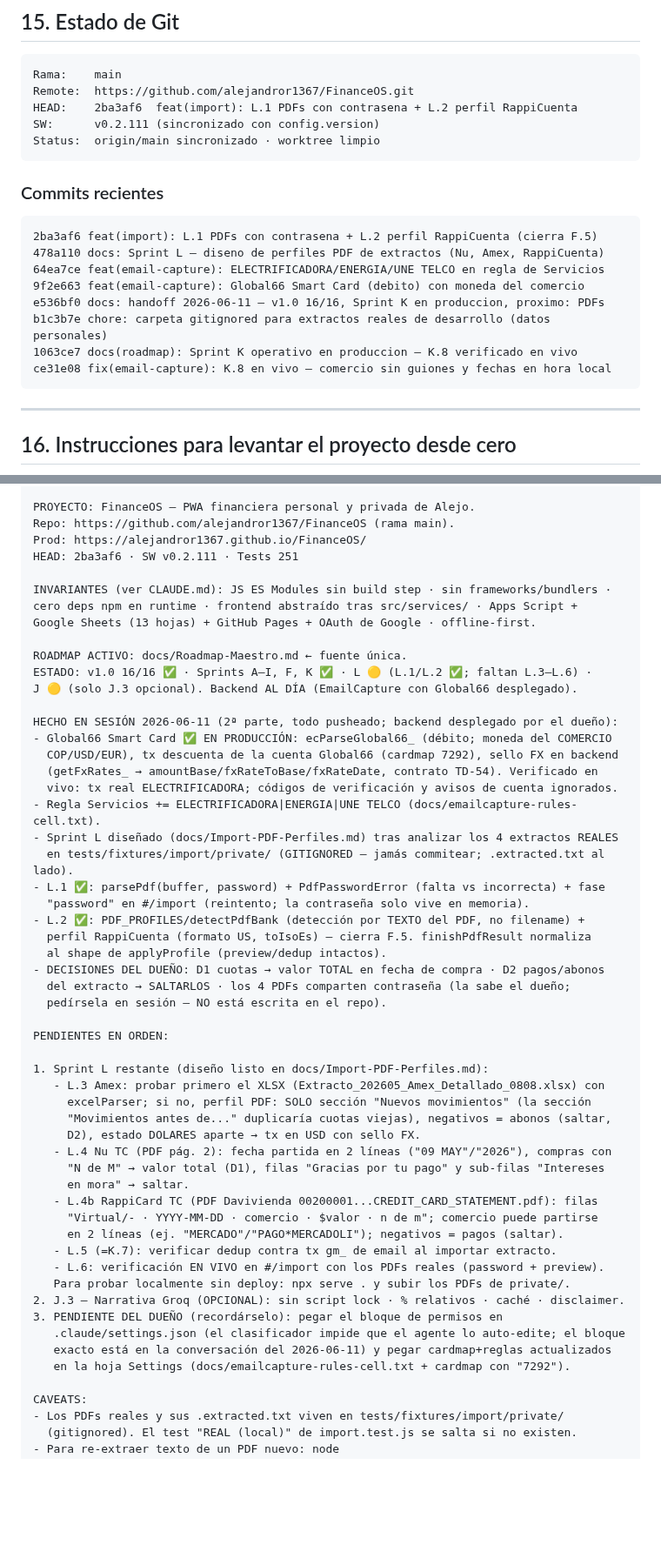
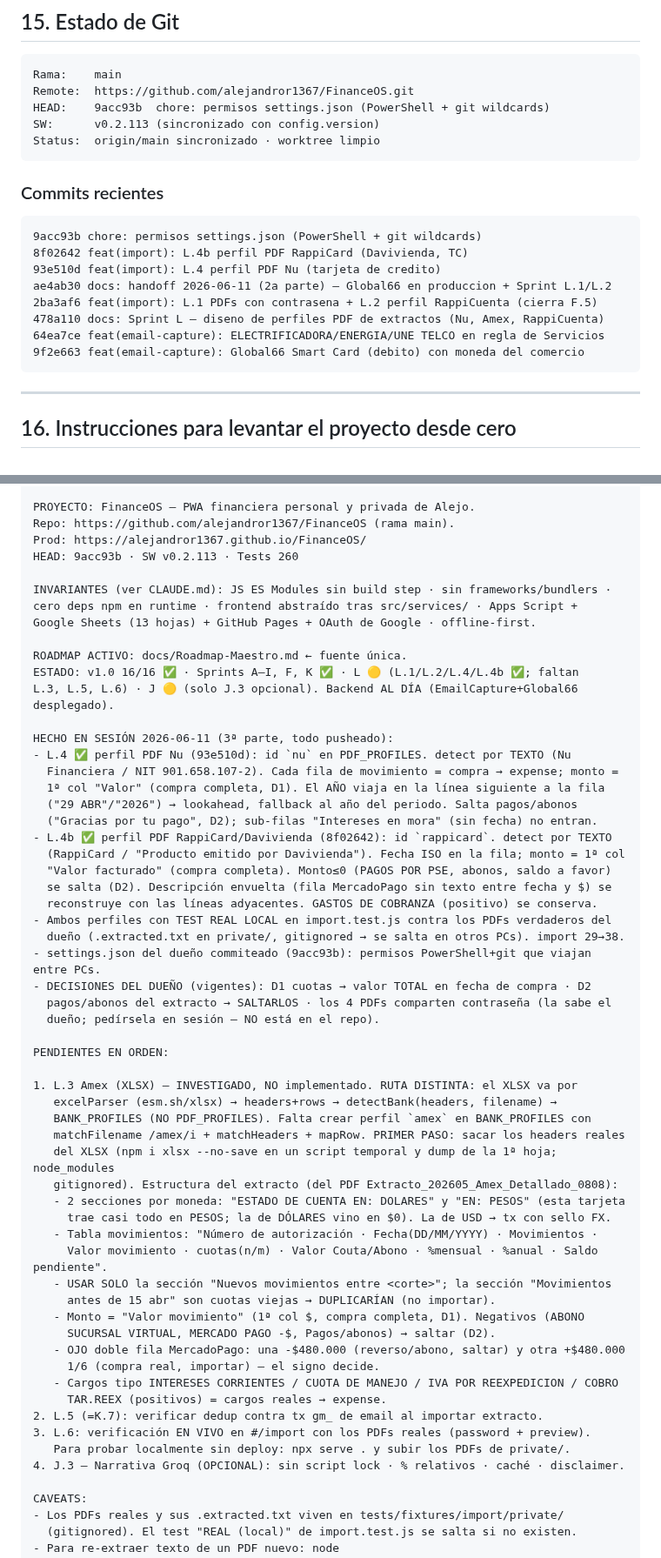
Before and after one commit to alejandror1367/FinanceOS, a Markdown page: PROJECT_HANDOFF.md, 2 parts joined by grey strips. Shown at 87% size. Drawn GitHub-style; blank space fills up the shorter version.

````diff
--- a/PROJECT_HANDOFF.md
+++ b/PROJECT_HANDOFF.md
@@ -507,21 +507,21 @@ HEAD pasó de `75eacca` a **`b870d6c`**. SW `v0.2.10 → v0.2.13`. Tests `33 →
 ```
 Rama:    main
 Remote:  https://github.com/alejandror1367/FinanceOS.git
-HEAD:    2ba3af6  feat(import): L.1 PDFs con contrasena + L.2 perfil RappiCuenta
-SW:      v0.2.111 (sincronizado con config.version)
+HEAD:    9acc93b  chore: permisos settings.json (PowerShell + git wildcards)
+SW:      v0.2.113 (sincronizado con config.version)
 Status:  origin/main sincronizado · worktree limpio
 ```
 
 ### Commits recientes
 ```
+9acc93b chore: permisos settings.json (PowerShell + git wildcards)
+8f02642 feat(import): L.4b perfil PDF RappiCard (Davivienda, TC)
+93e510d feat(import): L.4 perfil PDF Nu (tarjeta de credito)
+ae4ab30 docs: handoff 2026-06-11 (2a parte) — Global66 en produccion + Sprint L.1/L.2
 2ba3af6 feat(import): L.1 PDFs con contrasena + L.2 perfil RappiCuenta (cierra F.5)
 478a110 docs: Sprint L — diseno de perfiles PDF de extractos (Nu, Amex, RappiCuenta)
 64ea7ce feat(email-capture): ELECTRIFICADORA/ENERGIA/UNE TELCO en regla de Servicios
 9f2e663 feat(email-capture): Global66 Smart Card (debito) con moneda del comercio
-e536bf0 docs: handoff 2026-06-11 — v1.0 16/16, Sprint K en produccion, proximo: PDFs
-b1c3b7e chore: carpeta gitignored para extractos reales de desarrollo (datos personales)
-1063ce7 docs(roadmap): Sprint K operativo en produccion — K.8 verificado en vivo
-ce31e08 fix(email-capture): K.8 en vivo — comercio sin guiones y fechas en hora local
 ```
 
 ---
@@ -1621,54 +1633,58 @@ Tras git pull deben APROBARSE y REINICIARSE Claude Code: las tools MCP se fijan
 PROYECTO: FinanceOS — PWA financiera personal y privada de Alejo.
 Repo: https://github.com/alejandror1367/FinanceOS (rama main).
 Prod: https://alejandror1367.github.io/FinanceOS/
-HEAD: 2ba3af6 · SW v0.2.111 · Tests 251
+HEAD: 9acc93b · SW v0.2.113 · Tests 260
 
 INVARIANTES (ver CLAUDE.md): JS ES Modules sin build step · sin frameworks/bundlers ·
 cero deps npm en runtime · frontend abstraído tras src/services/ · Apps Script +
 Google Sheets (13 hojas) + GitHub Pages + OAuth de Google · offline-first.
 
 ROADMAP ACTIVO: docs/Roadmap-Maestro.md ← fuente única.
-ESTADO: v1.0 16/16 ✅ · Sprints A–I, F, K ✅ · L 🟡 (L.1/L.2 ✅; faltan L.3–L.6) ·
-J 🟡 (solo J.3 opcional). Backend AL DÍA (EmailCapture con Global66 desplegado).
-
-HECHO EN SESIÓN 2026-06-11 (2ª parte, todo pusheado; backend desplegado por el dueño):
-- Global66 Smart Card ✅ EN PRODUCCIÓN: ecParseGlobal66_ (débito; moneda del COMERCIO
-  COP/USD/EUR), tx descuenta de la cuenta Global66 (cardmap 7292), sello FX en backend
-  (getFxRates_ → amountBase/fxRateToBase/fxRateDate, contrato TD-54). Verificado en
-  vivo: tx real ELECTRIFICADORA; códigos de verificación y avisos de cuenta ignorados.
-- Regla Servicios += ELECTRIFICADORA|ENERGIA|UNE TELCO (docs/emailcapture-rules-cell.txt).
-- Sprint L diseñado (docs/Import-PDF-Perfiles.md) tras analizar los 4 extractos REALES
-  en tests/fixtures/import/private/ (GITIGNORED — jamás commitear; .extracted.txt al lado).
-- L.1 ✅: parsePdf(buffer, password) + PdfPasswordError (falta vs incorrecta) + fase
-  "password" en #/import (reintento; la contraseña solo vive en memoria).
-- L.2 ✅: PDF_PROFILES/detectPdfBank (detección por TEXTO del PDF, no filename) +
-  perfil RappiCuenta (formato US, toIsoEs) — cierra F.5. finishPdfResult normaliza
-  al shape de applyProfile (preview/dedup intactos).
-- DECISIONES DEL DUEÑO: D1 cuotas → valor TOTAL en fecha de compra · D2 pagos/abonos
-  del extracto → SALTARLOS · los 4 PDFs comparten contraseña (la sabe el dueño;
-  pedírsela en sesión — NO está escrita en el repo).
+ESTADO: v1.0 16/16 ✅ · Sprints A–I, F, K ✅ · L 🟡 (L.1/L.2/L.4/L.4b ✅; faltan
+L.3, L.5, L.6) · J 🟡 (solo J.3 opcional). Backend AL DÍA (EmailCapture+Global66 desplegado).
+
+HECHO EN SESIÓN 2026-06-11 (3ª parte, todo pusheado):
+- L.4 ✅ perfil PDF Nu (93e510d): id `nu` en PDF_PROFILES. detect por TEXTO (Nu
+  Financiera / NIT 901.658.107-2). Cada fila de movimiento = compra → expense; monto =
+  1ª col "Valor" (compra completa, D1). El AÑO viaja en la línea siguiente a la fila
+  ("29 ABR"/"2026") → lookahead, fallback al año del periodo. Salta pagos/abonos
+  ("Gracias por tu pago", D2); sub-filas "Intereses en mora" (sin fecha) no entran.
+- L.4b ✅ perfil PDF RappiCard/Davivienda (8f02642): id `rappicard`. detect por TEXTO
+  (RappiCard / "Producto emitido por Davivienda"). Fecha ISO en la fila; monto = 1ª col
+  "Valor facturado" (compra completa). Monto≤0 (PAGOS POR PSE, abonos, saldo a favor)
+  se salta (D2). Descripción envuelta (fila MercadoPago sin texto entre fecha y $) se
+  reconstruye con las líneas adyacentes. GASTOS DE COBRANZA (positivo) se conserva.
+- Ambos perfiles con TEST REAL LOCAL en import.test.js contra los PDFs verdaderos del
+  dueño (.extracted.txt en private/, gitignored → se salta en otros PCs). import 29→38.
+- settings.json del dueño commiteado (9acc93b): permisos PowerShell+git que viajan entre PCs.
+- DECISIONES DEL DUEÑO (vigentes): D1 cuotas → valor TOTAL en fecha de compra · D2
+  pagos/abonos del extracto → SALTARLOS · los 4 PDFs comparten contraseña (la sabe el
+  dueño; pedírsela en sesión — NO está en el repo).
 
 PENDIENTES EN ORDEN:
 
-1. Sprint L restante (diseño listo en docs/Import-PDF-Perfiles.md):
-   - L.3 Amex: probar primero el XLSX (Extracto_202605_Amex_Detallado_0808.xlsx) con
-     excelParser; si no, perfil PDF: SOLO sección "Nuevos movimientos" (la sección
-     "Movimientos antes de..." duplicaría cuotas viejas), negativos = abonos (saltar,
-     D2), estado DOLARES aparte → tx en USD con sello FX.
-   - L.4 Nu TC (PDF pág. 2): fecha partida en 2 líneas ("09 MAY"/"2026"), compras con
-     "N de M" → valor total (D1), filas "Gracias por tu pago" y sub-filas "Intereses
-     en mora" → saltar.
-   - L.4b RappiCard TC (PDF Davivienda 00200001...CREDIT_CARD_STATEMENT.pdf): filas
-     "Virtual/- · YYYY-MM-DD · comercio · $valor · n de m"; comercio puede partirse
-     en 2 líneas (ej. "MERCADO"/"PAGO*MERCADOLI"); negativos = pagos (saltar).
-   - L.5 (=K.7): verificar dedup contra tx gm_ de email al importar extracto.
-   - L.6: verificación EN VIVO en #/import con los PDFs reales (password + preview).
+1. L.3 Amex (XLSX) — INVESTIGADO, NO implementado. RUTA DISTINTA: el XLSX va por
+   excelParser (esm.sh/xlsx) → headers+rows → detectBank(headers, filename) →
+   BANK_PROFILES (NO PDF_PROFILES). Falta crear perfil `amex` en BANK_PROFILES con
+   matchFilename /amex/i + matchHeaders + mapRow. PRIMER PASO: sacar los headers reales
+   del XLSX (npm i xlsx --no-save en un script temporal y dump de la 1ª hoja; node_modules
+   gitignored). Estructura del extracto (del PDF Extracto_202605_Amex_Detallado_0808):
+   - 2 secciones por moneda: "ESTADO DE CUENTA EN: DOLARES" y "EN: PESOS" (esta tarjeta
+     trae casi todo en PESOS; la de DÓLARES vino en $0). La de USD → tx con sello FX.
+   - Tabla movimientos: "Número de autorización · Fecha(DD/MM/YYYY) · Movimientos ·
+     Valor movimiento · cuotas(n/m) · Valor Couta/Abono · %mensual · %anual · Saldo pendiente".
+   - USAR SOLO la sección "Nuevos movimientos entre <corte>"; la sección "Movimientos
+     antes de 15 abr" son cuotas viejas → DUPLICARÍAN (no importar).
+   - Monto = "Valor movimiento" (1ª col $, compra completa, D1). Negativos (ABONO
+     SUCURSAL VIRTUAL, MERCADO PAGO -$, Pagos/abonos) → saltar (D2).
+   - OJO doble fila MercadoPago: una -$480.000 (reverso/abono, saltar) y otra +$480.000
+     1/6 (compra real, importar) — el signo decide.
+   - Cargos tipo INTERESES CORRIENTES / CUOTA DE MANEJO / IVA POR REEXPEDICION / COBRO
+     TAR.REEX (positivos) = cargos reales → expense.
+2. L.5 (=K.7): verificar dedup contra tx gm_ de email al importar extracto.
+3. L.6: verificación EN VIVO en #/import con los PDFs reales (password + preview).
    Para probar localmente sin deploy: npx serve . y subir los PDFs de private/.
-2. J.3 — Narrativa Groq (OPCIONAL): sin script lock · % relativos · caché · disclaimer.
-3. PENDIENTE DEL DUEÑO (recordárselo): pegar el bloque de permisos en
-   .claude/settings.json (el clasificador impide que el agente lo auto-edite; el bloque
-   exacto está en la conversación del 2026-06-11) y pegar cardmap+reglas actualizados
-   en la hoja Settings (docs/emailcapture-rules-cell.txt + cardmap con "7292").
+4. J.3 — Narrativa Groq (OPCIONAL): sin script lock · % relativos · caché · disclaimer.
 
 CAVEATS:
 - Los PDFs reales y sus .extracted.txt viven en tests/fixtures/import/private/
````
Also changed, not shown: other parts of PROJECT_HANDOFF.md (+16 -4 lines), docs/NEXT_SESSION.md (+48 -40 lines), docs/SESSION_SUMMARY_2026-06-11.md (+21 -0 lines).
